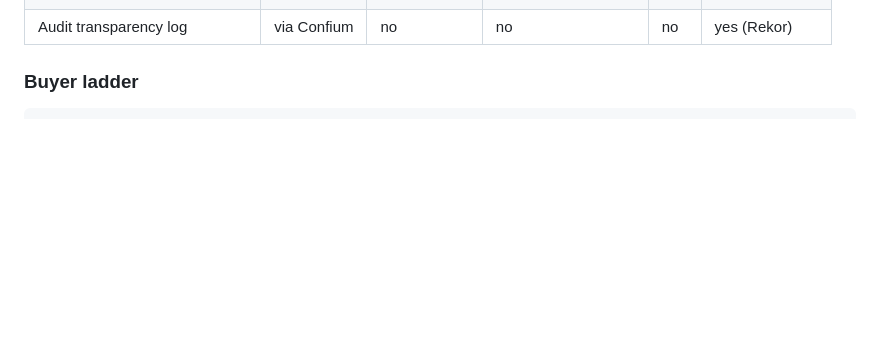
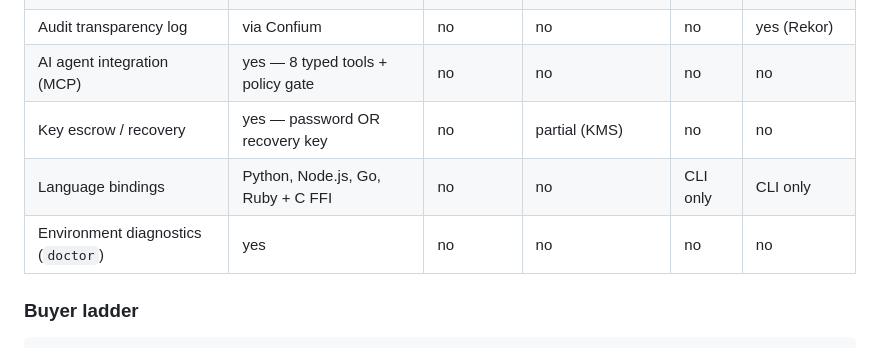
Before and after one commit to engyon/enprot, a Markdown page: README.md, the part around the change. Drawn GitHub-style; blank space fills up the shorter version.

Commit message:
docs(readme): comparison table — four differentiation rows
From the deep audit (2026-08-26): the competitor table didn't
mention the surfaces where every alternative scores zero. Adds:
- AI agent integration (MCP server, 8 typed tools + policy gate)
- Key escrow / recovery (password OR recovery-key decryption)
- Language bindings (Python, Node.js, Go, Ruby + C FFI)
- Environment diagnostics (enprot doctor)

```diff
--- a/README.md
+++ b/README.md
@@ -47,6 +47,10 @@ hardware key custody.
 | Threshold signing | via Confium | no | no | no | no |
 | Hardware key custody | via Confium | partial (GPG) | partial | no | yes (KMS) |
 | Audit transparency log | via Confium | no | no | no | yes (Rekor) |
+| AI agent integration (MCP) | yes — 8 typed tools + policy gate | no | no | no | no |
+| Key escrow / recovery | yes — password OR recovery key | no | partial (KMS) | no | no |
+| Language bindings | Python, Node.js, Go, Ruby + C FFI | no | no | CLI only | CLI only |
+| Environment diagnostics (`doctor`) | yes | no | no | no | no |
 
 ### Buyer ladder
 
```
